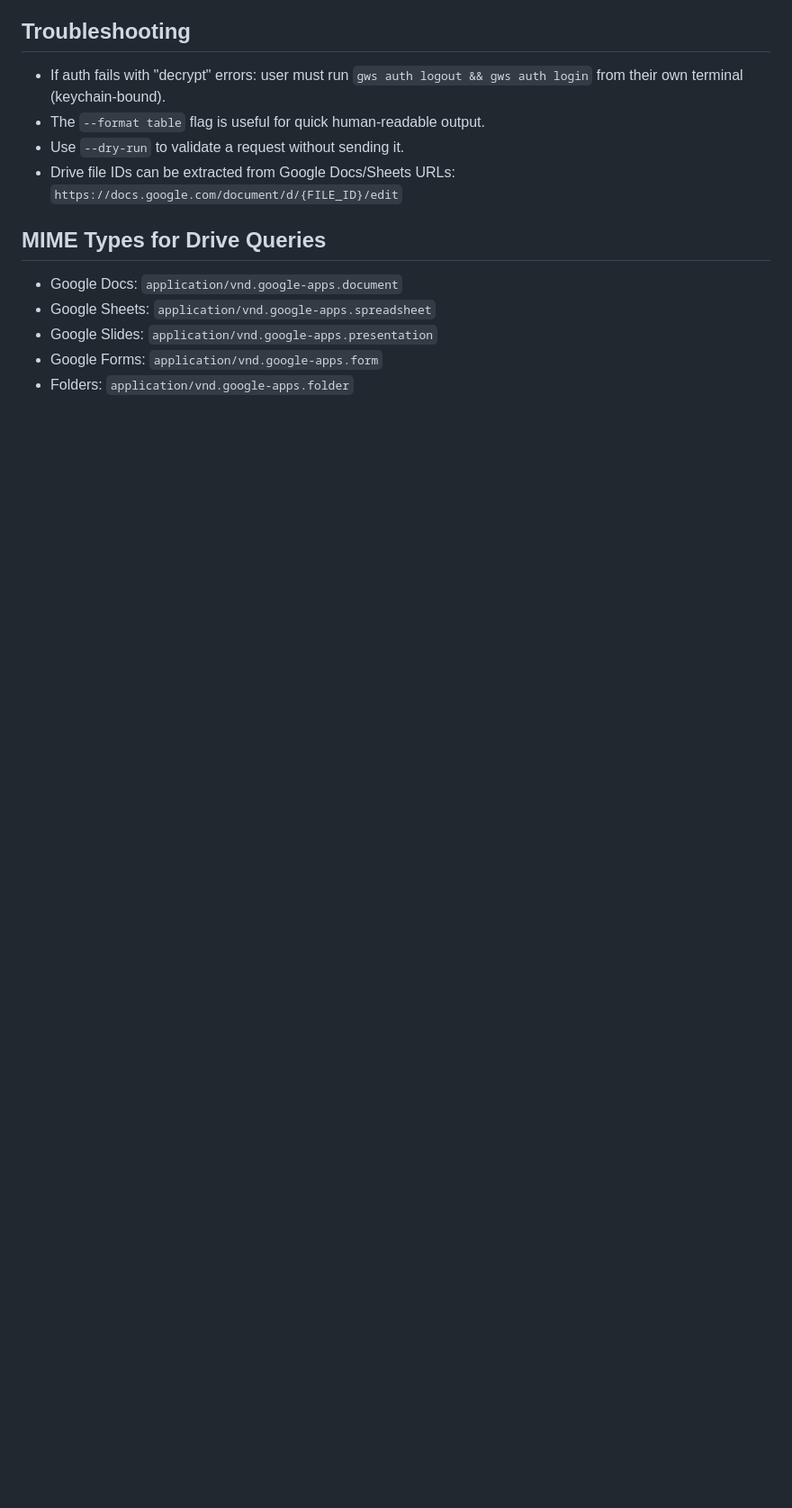
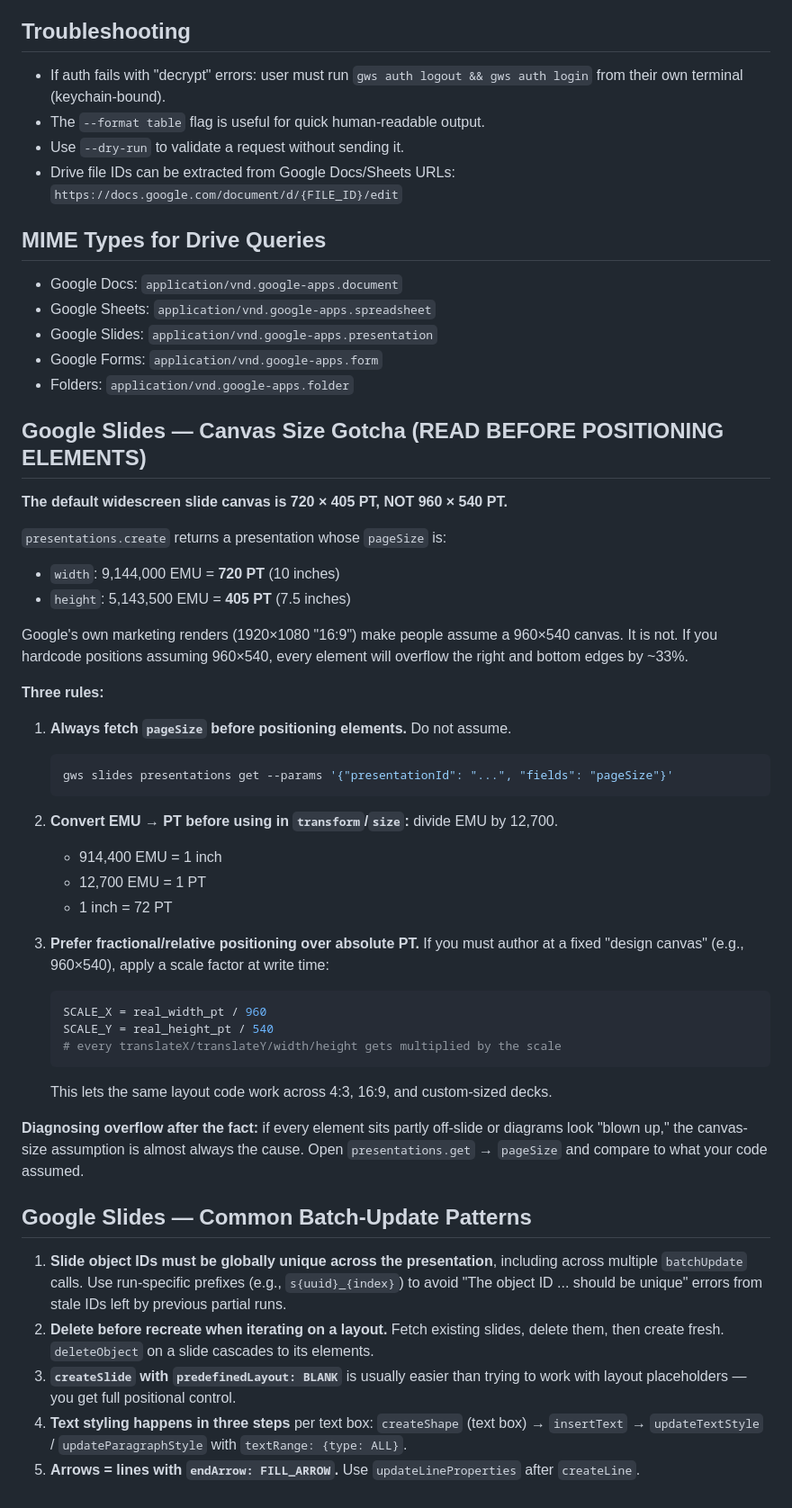
Before and after one commit to lirabenjamin/claude-code-for-researchers, a Markdown page: skills/gws/SKILL.md, the part around the change. Shown at 90% size. GitHub-like rendering; blank space fills up the shorter version.

Commit message:
Update gws skill: document Google Slides canvas-size gotcha

````diff
--- a/skills/gws/SKILL.md
+++ b/skills/gws/SKILL.md
@@ -153,3 +153,43 @@ When inserting content into a Google Doc (especially tables), character indices
 - Google Slides: `application/vnd.google-apps.presentation`
 - Google Forms: `application/vnd.google-apps.form`
 - Folders: `application/vnd.google-apps.folder`
+
+## Google Slides — Canvas Size Gotcha (READ BEFORE POSITIONING ELEMENTS)
+
+**The default widescreen slide canvas is 720 × 405 PT, NOT 960 × 540 PT.**
+
+`presentations.create` returns a presentation whose `pageSize` is:
+- `width`:  9,144,000 EMU  =  **720 PT**  (10 inches)
+- `height`: 5,143,500 EMU  =  **405 PT**  (7.5 inches)
+
+Google's own marketing renders (1920×1080 "16:9") make people assume a 960×540 canvas. It is not. If you hardcode positions assuming 960×540, every element will overflow the right and bottom edges by ~33%.
+
+**Three rules:**
+
+1. **Always fetch `pageSize` before positioning elements.** Do not assume.
+   ```bash
+   gws slides presentations get --params '{"presentationId": "...", "fields": "pageSize"}'
+   ```
+
+2. **Convert EMU → PT before using in `transform`/`size`:** divide EMU by 12,700.
+   - 914,400 EMU = 1 inch
+   - 12,700 EMU  = 1 PT
+   - 1 inch      = 72 PT
+
+3. **Prefer fractional/relative positioning over absolute PT.** If you must author at a fixed "design canvas" (e.g., 960×540), apply a scale factor at write time:
+   ```python
+   SCALE_X = real_width_pt / 960
+   SCALE_Y = real_height_pt / 540
+   # every translateX/translateY/width/height gets multiplied by the scale
+   ```
+   This lets the same layout code work across 4:3, 16:9, and custom-sized decks.
+
+**Diagnosing overflow after the fact:** if every element sits partly off-slide or diagrams look "blown up," the canvas-size assumption is almost always the cause. Open `presentations.get` → `pageSize` and compare to what your code assumed.
+
+## Google Slides — Common Batch-Update Patterns
+
+1. **Slide object IDs must be globally unique across the presentation**, including across multiple `batchUpdate` calls. Use run-specific prefixes (e.g., `s{uuid}_{index}`) to avoid "The object ID ... should be unique" errors from stale IDs left by previous partial runs.
+2. **Delete before recreate when iterating on a layout.** Fetch existing slides, delete them, then create fresh. `deleteObject` on a slide cascades to its elements.
+3. **`createSlide` with `predefinedLayout: BLANK`** is usually easier than trying to work with layout placeholders — you get full positional control.
+4. **Text styling happens in three steps** per text box: `createShape` (text box) → `insertText` → `updateTextStyle` / `updateParagraphStyle` with `textRange: {type: ALL}`.
+5. **Arrows = lines with `endArrow: FILL_ARROW`.** Use `updateLineProperties` after `createLine`.
````
